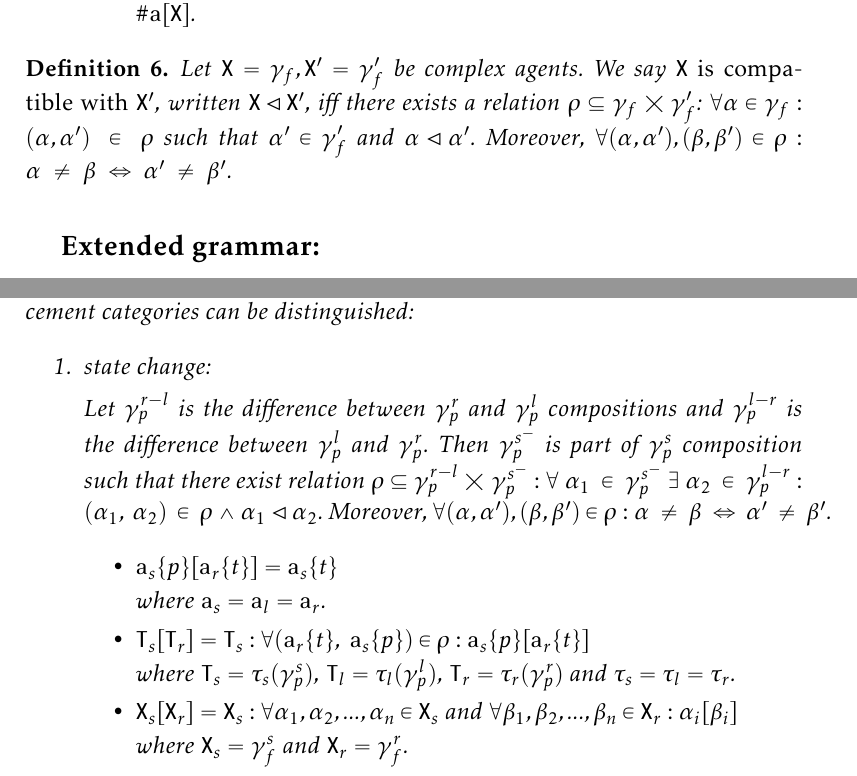
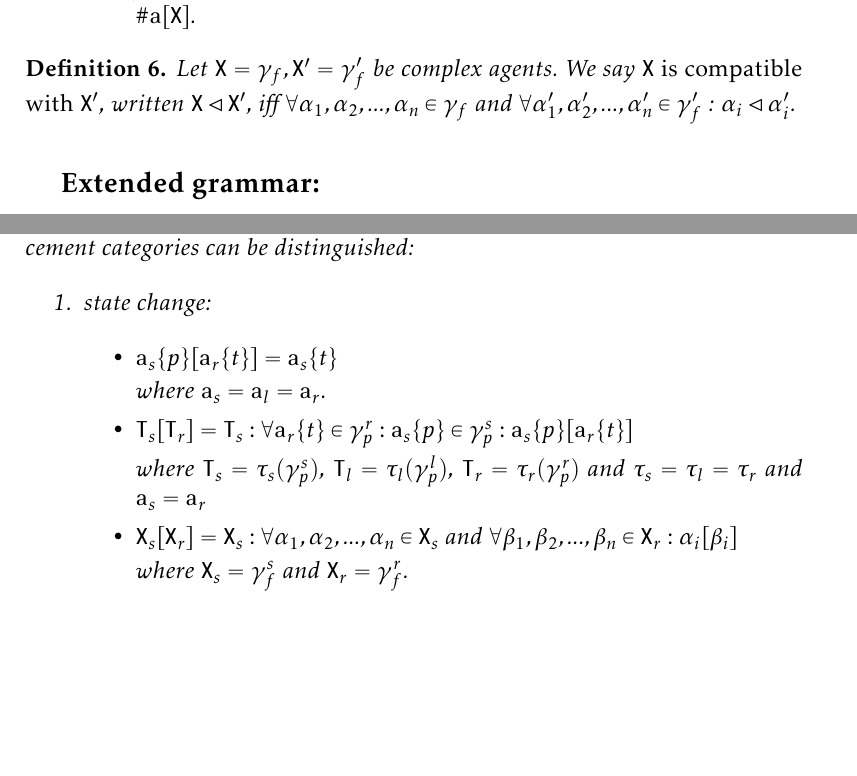
Before and after one commit to sybila/BCSgen, a LaTeX document (Syntax and Semantics/theoretical.tex): two parts of pages 2 and 9 of 10, joined at a grey line, cut so that both start at the same text, the shorter picture padded with empty space. Compiled offline with pdfLaTeX.

Commit message:
Duplicates in part. compostion are forbidden for now

```diff
--- a/Syntax and Semantics/theoretical.tex
+++ b/Syntax and Semantics/theoretical.tex
@@ -68,7 +68,7 @@ Let $\mathtt{X},\mathtt{X}'$ be complex agents. We define \emph{structural equiv
 \end{mydef}
 
 \begin{mydef}
-Let $\mathtt{X} = \gamma_f, \mathtt{X}' = \gamma'_f$ be complex agents. We say $\mathtt{X}$ \emph{is compatible with} $\mathtt{X}'$, written $\mathtt{X} \lhd \mathtt{X}'$, iff there exists a relation $\rho \subseteq \gamma_f \bigtimes \gamma'_f $: $\forall \alpha \in \gamma_f: (\alpha, \alpha')~\in~\rho$ such that $\alpha' \in \gamma'_f$ and $\alpha \lhd \alpha'$. Moreover, $\forall (\alpha, \alpha'), (\beta, \beta') \in \rho: \alpha~\neq~\beta~\Leftrightarrow~\alpha'~\neq~\beta' $.
+Let $\mathtt{X} = \gamma_f, \mathtt{X}' = \gamma'_f$ be complex agents. We say $\mathtt{X}$ \emph{is compatible with} $\mathtt{X}'$, written $\mathtt{X} \lhd \mathtt{X}'$, iff $\forall \alpha_1, \alpha_2, ..., \alpha_n \in \gamma_f $ and $\forall \alpha_1', \alpha_2', ..., \alpha_n' \in \gamma'_f$ : $\alpha_i \lhd \alpha_i'$.
 \end{mydef}
 
 \mysmallsection{Extended grammar:}
@@ -292,16 +292,14 @@ With assumption all rules of form $\Gamma_l\Rightarrow\Gamma_r$ are well-formed,
 \begin{enumerate}
 \item \textit{state change}:
 
-Let $\gamma_p^{r-l}$ is the difference between $\gamma_p^{r}$ and $\gamma_p^{l}$ compositions and $\gamma_p^{l-r}$ is the difference between $\gamma_p^{l}$ and $\gamma_p^{r}$. Then $\gamma_p^{s^-}$ is part of $\gamma_p^{s}$ composition such that there exist relation $\rho \subseteq \gamma_p^{r-l} \bigtimes \gamma_p^{s^-}:$ $\forall~\alpha_1~\in~\gamma_p^{s^-}~\exists~\alpha_2~\in~\gamma_p^{l-r}: (\alpha_1,~\alpha_2)~\in~\rho~\wedge~\alpha_1~\lhd~\alpha_2$. Moreover, $\forall (\alpha, \alpha'), (\beta, \beta') \in \rho: \alpha~\neq~\beta~\Leftrightarrow~\alpha'~\neq~\beta' $.
-
 \begin{itemize}
 \item $ \mathtt{a}_s\{p\}[\mathtt{a}_r\{t\}] = \mathtt{a}_s\{t\} $
 
 where $ \mathtt{a}_s = \mathtt{a}_l = \mathtt{a}_r $.
 
-\item $ \mathtt{T}_s[\mathtt{T}_r] = \mathtt{T}_s: \forall (\mathtt{a}_r\{t\},~\mathtt{a}_s\{p\}) \in \rho: \mathtt{a}_s\{p\}[\mathtt{a}_r\{t\}] $
+\item $ \mathtt{T}_s[\mathtt{T}_r] = \mathtt{T}_s: \forall \mathtt{a}_r\{t\} \in \gamma_p^{r} : \mathtt{a}_s\{p\} \in \gamma_p^{s} : \mathtt{a}_s\{p\}[\mathtt{a}_r\{t\}] $
 
-where $\mathtt{T}_s = \tau_s(\gamma_p^{s})$, $\mathtt{T}_l = \tau_l(\gamma_p^{l})$, $\mathtt{T}_r = \tau_r(\gamma_p^{r})$ and $\tau_s = \tau_l = \tau_r$.
+where $\mathtt{T}_s = \tau_s(\gamma_p^{s})$, $\mathtt{T}_l = \tau_l(\gamma_p^{l})$, $\mathtt{T}_r = \tau_r(\gamma_p^{r})$ and $\tau_s = \tau_l = \tau_r$ and $\mathtt{a}_s = \mathtt{a}_r$
 
 \item $ \mathtt{X}_s[\mathtt{X}_r] = \mathtt{X}_s: \forall \alpha_1, \alpha_2, ..., \alpha_n \in \mathtt{X}_s $ and $\forall \beta_1, \beta_2, ..., \beta_n \in \mathtt{X}_r : \alpha_i[\beta_i]$
 
```
Also changed, not shown: Syntax and Semantics/theoretical.tex (4 more changed lines).
